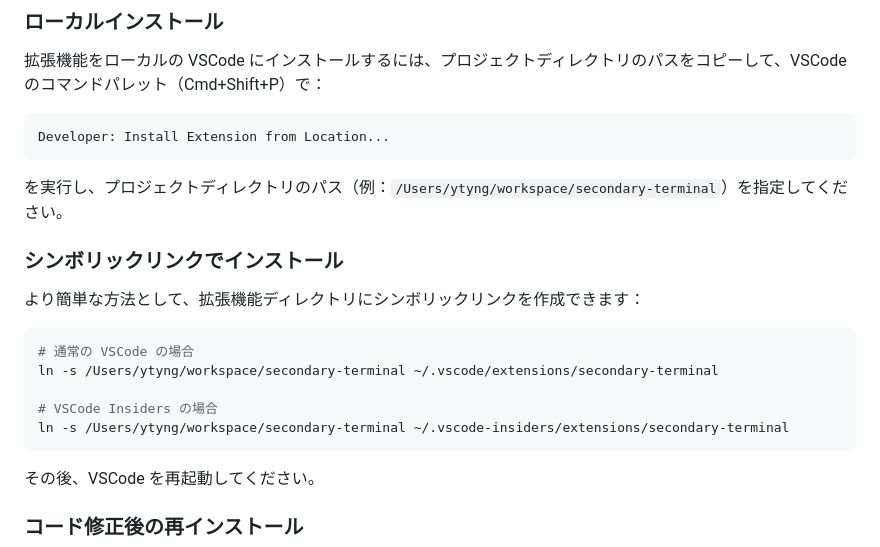
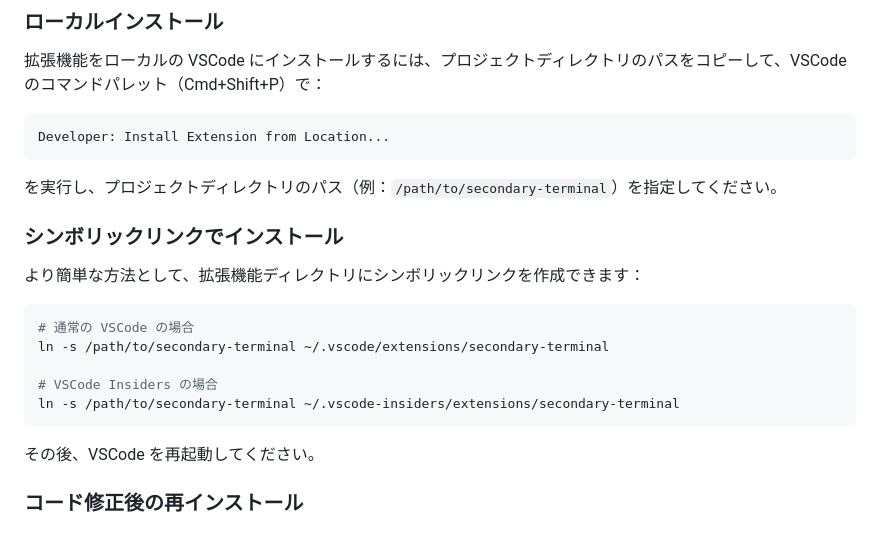
Before and after one commit to ytyng/secondary-terminal, a Markdown page: README.md, the part around the change. Rendered like a GitHub page.

````diff
--- a/README.md
+++ b/README.md
@@ -50,7 +50,7 @@ VSCode のサイドバーで動作する本格的なターミナル拡張機能
 Developer: Install Extension from Location...
 ```
 
-を実行し、プロジェクトディレクトリのパス（例：`/Users/ytyng/workspace/secondary-terminal`）を指定してください。
+を実行し、プロジェクトディレクトリのパス（例：`/path/to/secondary-terminal`）を指定してください。
 
 ### シンボリックリンクでインストール
 
@@ -58,10 +58,10 @@ Developer: Install Extension from Location...
 
 ```bash
 # 通常の VSCode の場合
-ln -s /Users/ytyng/workspace/secondary-terminal ~/.vscode/extensions/secondary-terminal
+ln -s /path/to/secondary-terminal ~/.vscode/extensions/secondary-terminal
 
 # VSCode Insiders の場合
-ln -s /Users/ytyng/workspace/secondary-terminal ~/.vscode-insiders/extensions/secondary-terminal
+ln -s /path/to/secondary-terminal ~/.vscode-insiders/extensions/secondary-terminal
 ```
 
 その後、VSCode を再起動してください。
````
